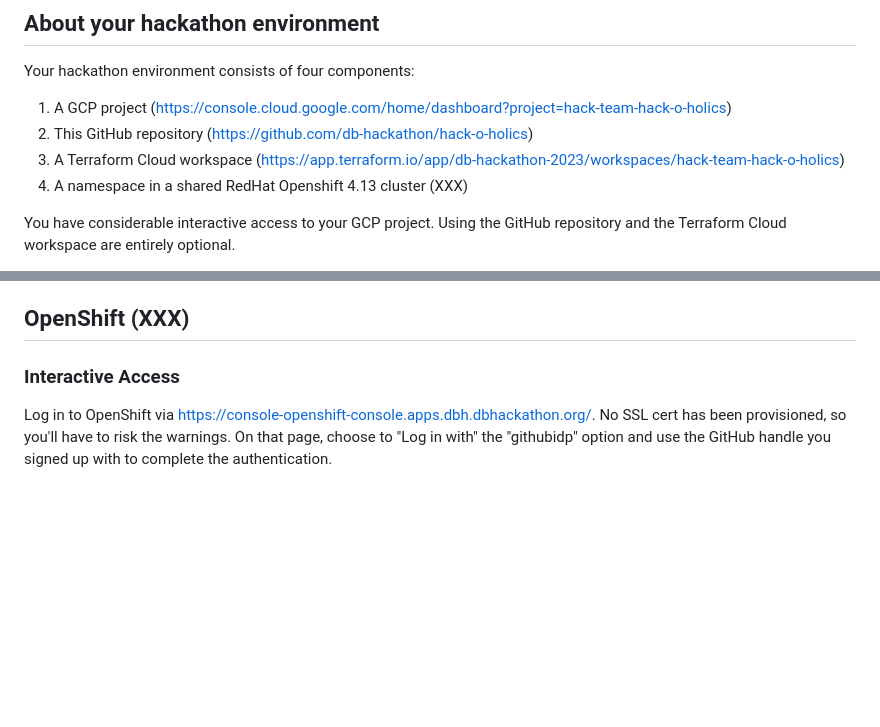
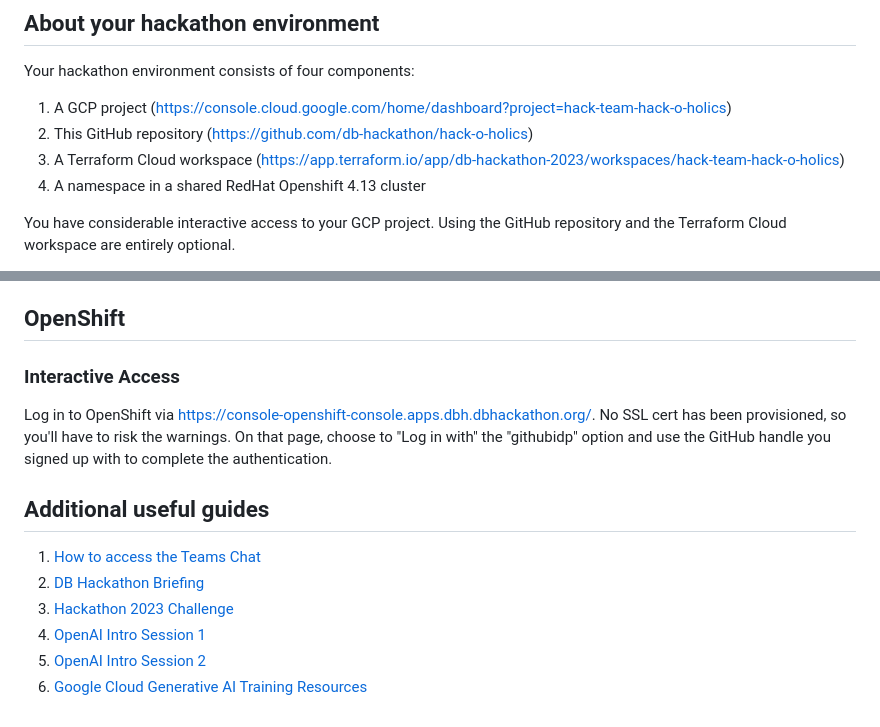
Before and after one commit to vishal1565/CB-Product-Recommender, a Markdown page: README.md, 2 parts joined by grey strips. Drawn GitHub-style; blank space fills up the shorter version.

Commit message:
Repo Automation

```diff
--- a/README.md
+++ b/README.md
@@ -4,7 +4,7 @@ Your hackathon environment consists of four components:
 1. A GCP project (https://console.cloud.google.com/home/dashboard?project=hack-team-hack-o-holics)
 2. This GitHub repository (https://github.com/db-hackathon/hack-o-holics)
 3. A Terraform Cloud workspace (https://app.terraform.io/app/db-hackathon-2023/workspaces/hack-team-hack-o-holics)
-4. A namespace in a shared RedHat Openshift 4.13 cluster (XXX)
+4. A namespace in a shared RedHat Openshift 4.13 cluster
 
 You have considerable interactive access to your GCP project.
 Using the GitHub repository and the Terraform Cloud workspace are entirely optional.
@@ -260,8 +260,16 @@ A set of useful [Input variables](https://developer.hashicorp.com/terraform/lang
 * workload_sa_email - The email address representation of the SA you can attach to your workloads (e.g. to a Cloud Run service). : workload@hack-team-hack-o-holics.iam.gserviceaccount.com
 * workload_sa_id - The fully qualified ID representation of the SA you can attach to your workloads (e.g. to a Cloud Run service). : projects/hack-team-hack-o-holics/serviceAccounts/workload@hack-team-hack-o-holics.iam.gserviceaccount.com
 
-## OpenShift (XXX)
+## OpenShift
 ### Interactive Access
 Log in to OpenShift via https://console-openshift-console.apps.dbh.dbhackathon.org/.
 No SSL cert has been provisioned, so you'll have to risk the warnings.
 On that page, choose to "Log in with" the "githubidp" option and use the GitHub handle you signed up with to complete the authentication.
+
+## Additional useful guides
+1. [How to access the Teams Chat](https://storage.cloud.google.com/hackathon_shared_storage/teams_guide.docx)
+2. [DB Hackathon Briefing](https://storage.cloud.google.com/hackathon_shared_storage/24-Hour%20Global%20Hackathon_Jul2023%20Team%20Briefing%20Deck_FINAL.pdf)
+3. [Hackathon 2023 Challenge](https://storage.cloud.google.com/hackathon_shared_storage/Hackathon%20Challenge%202023.pdf)
+4. [OpenAI Intro Session 1](https://1drv.ms/v/s!AjEnekew12zfn4sCSBNRoQRytSuSRg?e=lEgEHP)
+5. [OpenAI Intro Session 2](https://1drv.ms/v/s!AjEnekew12zfn4sBD50ZgpvDGpiM4A?e=FhTkQG)
+6. [Google Cloud Generative AI Training Resources](https://cloud.google.com/blog/topics/training-certifications/new-google-cloud-generative-ai-training-resources)
```
